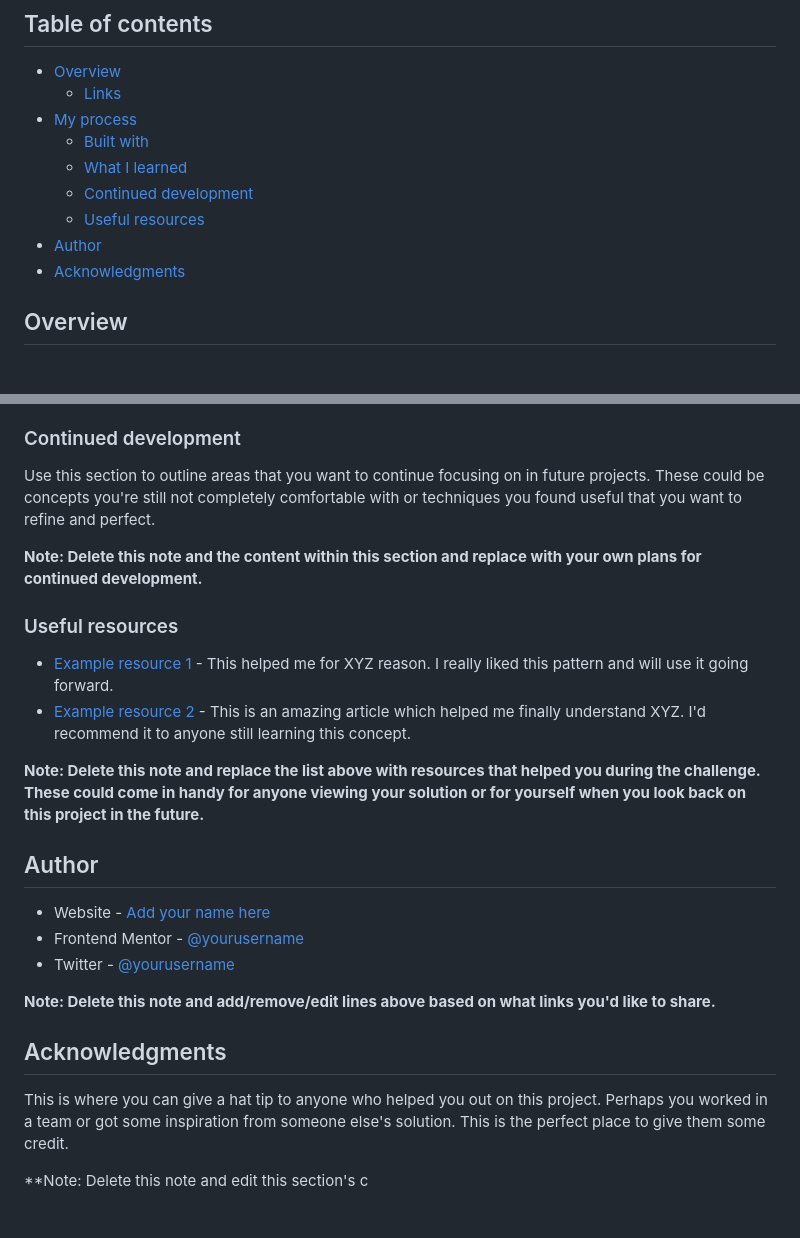
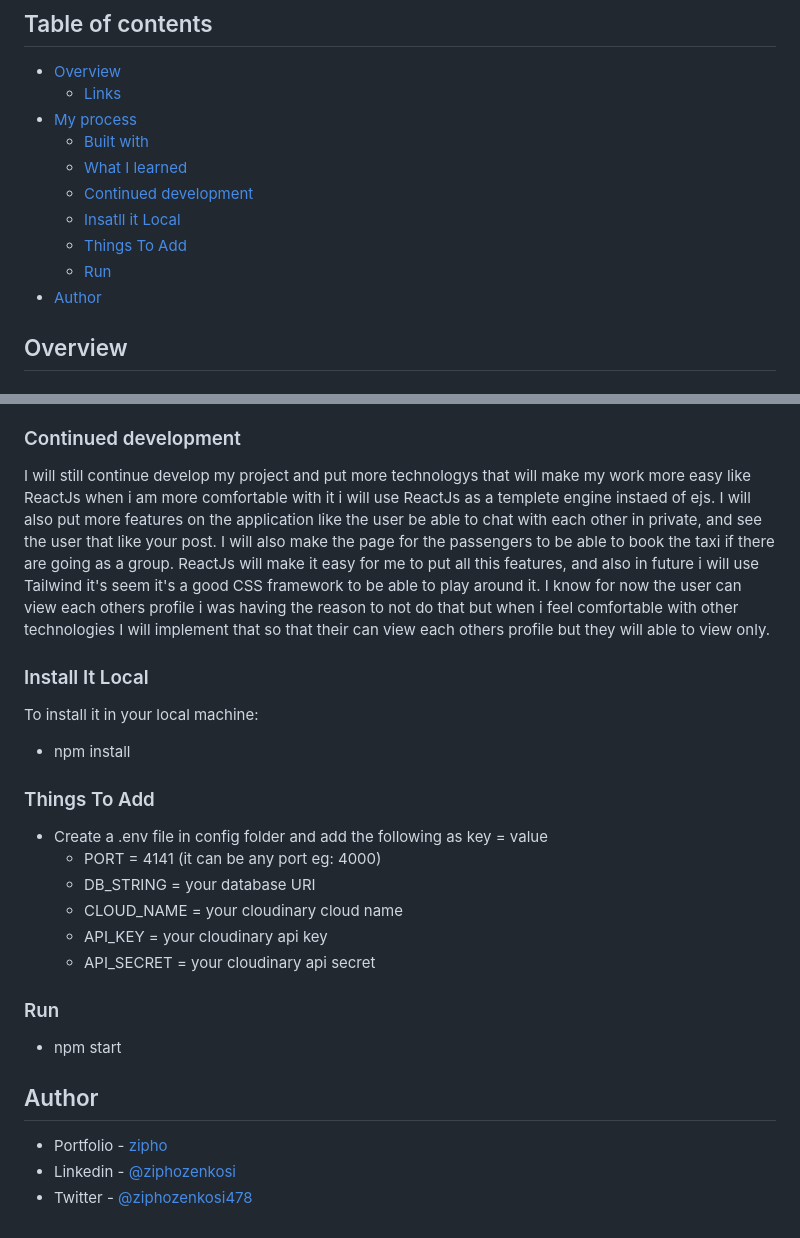
Before and after one commit to Ziphozenkosimthombe/Taxi_Industry, a Markdown page: README.md, 2 parts joined by grey strips. Rendered like a GitHub page.

```diff
--- a/README.md
+++ b/README.md
@@ -11,9 +11,10 @@ This the Taxi Social media application, it's will help the drivers to connect mo
   - [Built with](#built-with)
   - [What I learned](#what-i-learned)
   - [Continued development](#continued-development)
-  - [Useful resources](#useful-resources)
+  - [Insatll it Local](#install-it-local)
+  - [Things To Add](#things-to-add)
+  - [Run](#run)
 - [Author](#author)
-- [Acknowledgments](#acknowledgments)
 
 ## Overview
 
@@ -142,27 +143,30 @@ Another thing that i learn is to use bootstrap CSS framework for making the resp
 
 ### Continued development
 
-Use this section to outline areas that you want to continue focusing on in future projects. These could be concepts you're still not completely comfortable with or techniques you found useful that you want to refine and perfect.
+I will still continue develop my project and put more technologys that will make my work more easy like ReactJs when i am more comfortable with it i will use ReactJs as a templete engine instaed of ejs. I will also put more features on the application like the user be able to chat with each other in private, and see the user that like your post. I will also make the page for the passengers to be able to book the taxi if there are going as a group. ReactJs will make it easy for me to put all this features, and also in future i will use Tailwind it's seem it's a good CSS framework to be able to play around it.
+I know for now the user can view each others profile i was having the reason to not do that but when i feel comfortable with other technologies I will implement that so that their can view each others profile but they will able to view only.
 
-**Note: Delete this note and the content within this section and replace with your own plans for continued development.**
+### Install It Local
 
-### Useful resources
+To install it in your local machine:
 
-- [Example resource 1](https://www.example.com) - This helped me for XYZ reason. I really liked this pattern and will use it going forward.
-- [Example resource 2](https://www.example.com) - This is an amazing article which helped me finally understand XYZ. I'd recommend it to anyone still learning this concept.
+- npm install
 
-**Note: Delete this note and replace the list above with resources that helped you during the challenge. These could come in handy for anyone viewing your solution or for yourself when you look back on this project in the future.**
+### Things To Add
+
+- Create a .env file in config folder and add the following as key = value
+  - PORT = 4141 (it can be any port eg: 4000)
+  - DB_STRING = your database URI
+  - CLOUD_NAME = your cloudinary cloud name
+  - API_KEY = your cloudinary api key
+  - API_SECRET = your cloudinary api secret
+
+### Run
+
+- npm start
 
 ## Author
 
-- Website - [Add your name here](https://www.your-site.com)
-- Frontend Mentor - [@yourusername](https://www.frontendmentor.io/profile/yourusername)
-- Twitter - [@yourusername](https://www.twitter.com/yourusername)
-
-**Note: Delete this note and add/remove/edit lines above based on what links you'd like to share.**
-
-## Acknowledgments
-
-This is where you can give a hat tip to anyone who helped you out on this project. Perhaps you worked in a team or got some inspiration from someone else's solution. This is the perfect place to give them some credit.
-
-**Note: Delete this note and edit this section's c
+- Portfolio - [zipho](https://zipho.netlify.app)
+- Linkedin - [@ziphozenkosi](https://linkedin.com/in/ziphozenkosi)
+- Twitter - [@ziphozenkosi478](https://www.twitter.com/ziphozenkosi478)
```
